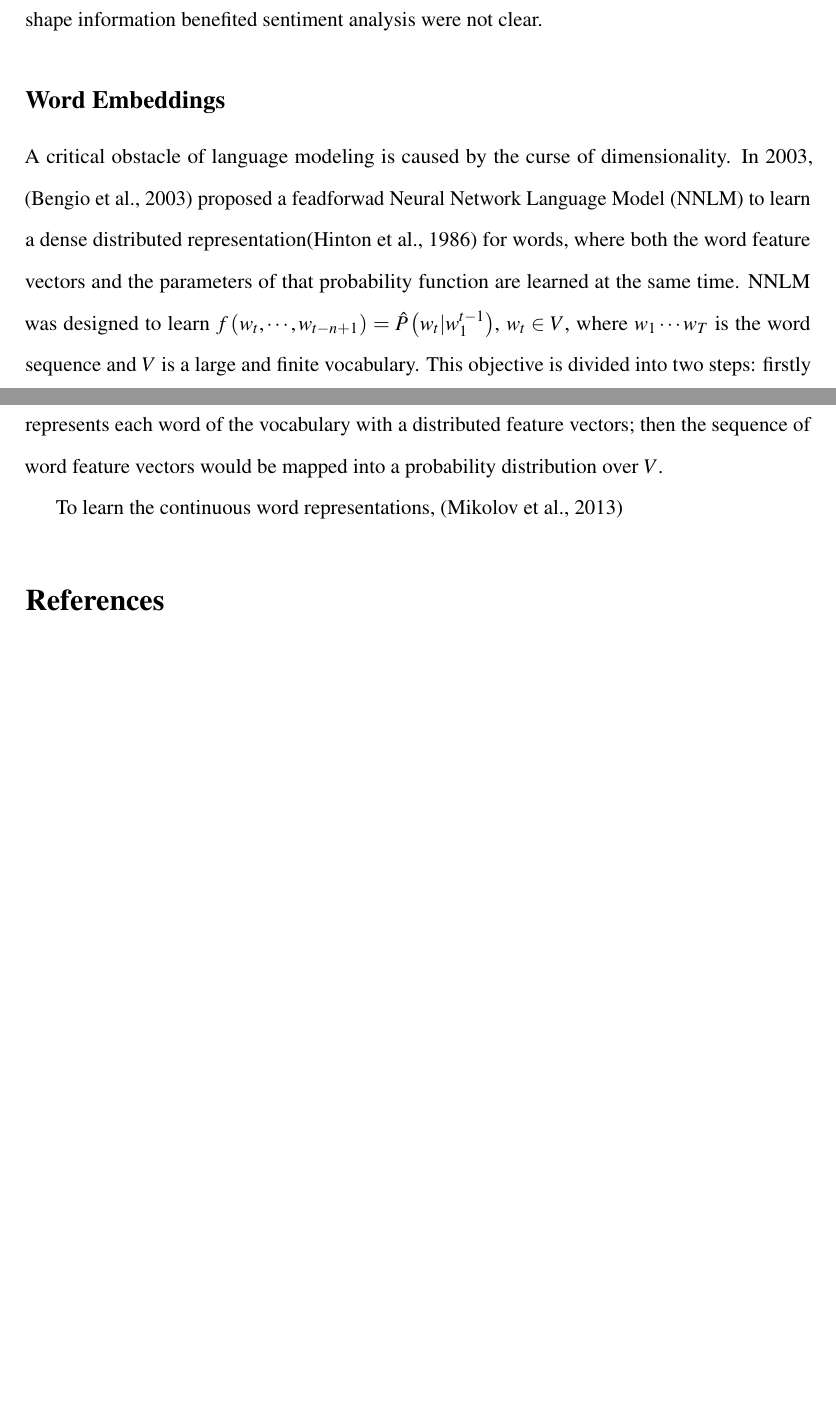
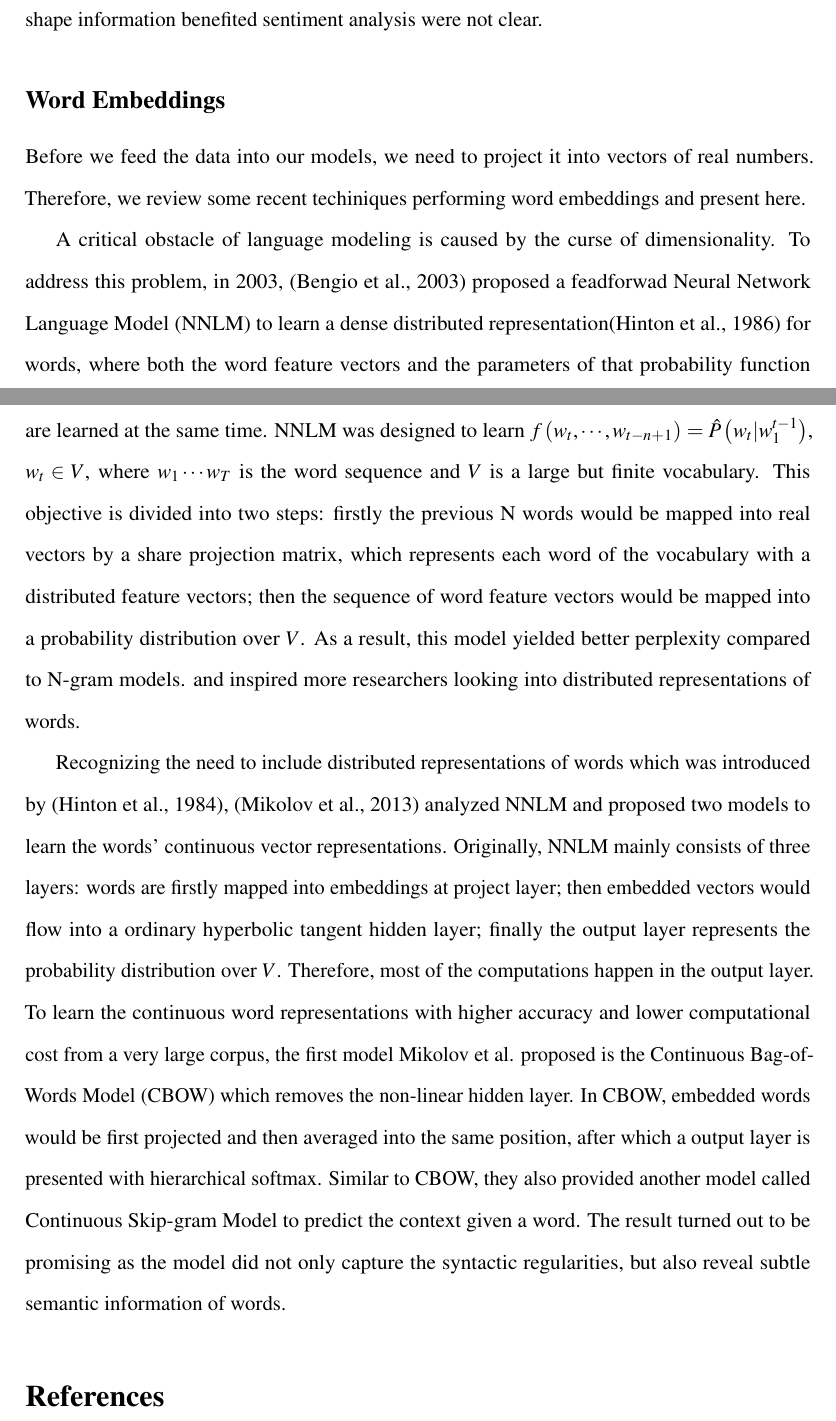
Before and after one commit to ShawnLYU/A-Hybrid-Approach-of-Insincere-Questions-Detection, a LaTeX document (report/csc2511.tex): two parts of pages 4 and 5 of 5 before the commit and two parts of pages 4 and 5 of 6 after it, joined at a grey line, cut so that both start at the same text, the shorter picture padded with empty space. Compiled offline with pdfLaTeX.

Commit message:
add word2vec review

```diff
--- a/report/csc2511.tex
+++ b/report/csc2511.tex
@@ -95,9 +95,12 @@ Compared to long texts that contain more contextual information, short texts sen
 
 
 \subsection*{Word Embeddings}
-A critical obstacle of language modeling is caused by the curse of dimensionality. In 2003, \citep{bengio2003neural} proposed a feadforwad Neural Network Language Model (NNLM) to learn a dense distributed representation\citep{hinton1986learning} for words, where both the word feature vectors and the parameters of that probability function are learned at the same time. NNLM was designed to learn $f \left( w _ { t } , \cdots , w _ { t - n + 1 } \right) = \hat { P } \left( w _ { t } | w _ { 1 } ^ { t - 1 } \right)$, $w _ { t } \in V$, where $w_1 \cdots w_T$ is the word sequence and $V$ is a large and finite vocabulary. This objective is divided into two steps: firstly the previous N words would be mapped into real vectors by a share projection matrix, which represents each word of the vocabulary with a distributed feature vectors; then the sequence of word feature vectors would be mapped into a probability distribution over $V$.
+Before we feed the data into our models, we need to project it into vectors of real numbers. Therefore, we review some recent techiniques performing word embeddings and present here.
 
-To learn the continuous word representations, \citep{mikolov2013efficient}
+A critical obstacle of language modeling is caused by the curse of dimensionality. To address this problem, in 2003, \citep{bengio2003neural} proposed a feadforwad Neural Network Language Model (NNLM) to learn a dense distributed representation\citep{hinton1986learning} for words, where both the word feature vectors and the parameters of that probability function are learned at the same time. NNLM was designed to learn $f \left( w _ { t } , \cdots , w _ { t - n + 1 } \right) = \hat { P } \left( w _ { t } | w _ { 1 } ^ { t - 1 } \right)$, $w _ { t } \in V$, where $w_1 \cdots w_T$ is the word sequence and $V$ is a large but finite vocabulary. This objective is divided into two steps: firstly the previous N words would be mapped into real vectors by a share projection matrix, which represents each word of the vocabulary with a distributed feature vectors; then the sequence of word feature vectors would be mapped into a probability distribution over $V$. As a result, this model yielded better perplexity compared to N-gram models. and inspired more researchers looking into distributed representations of words.
+
+Recognizing the need to include distributed representations of words which was introduced by \citep{hinton1984distributed}, \citep{mikolov2013efficient} analyzed NNLM and proposed two models to learn the words' continuous vector representations. Originally, NNLM mainly consists of three layers: words are firstly mapped into embeddings at project layer; then embedded vectors would flow into a ordinary hyperbolic tangent hidden layer; finally the output layer represents the probability distribution over $V$. Therefore, most of the computations happen in the output layer. To learn the continuous word representations with higher accuracy and lower computational cost from a very large corpus, the first model Mikolov et al. proposed is the Continuous Bag-of-Words Model (CBOW) which removes the non-linear hidden layer. In CBOW, embedded words would be first projected and then averaged into the same position, after which a output layer is presented with hierarchical softmax. Similar to CBOW, they also provided another model called Continuous Skip-gram Model to predict the context given a word. The result turned out to be promising as the model did not only capture the syntactic regularities, but also reveal subtle semantic information of words.
+
 
 
 
```
Also changed, not shown: docs/meetings.md (+2 -0 lines), report/csc2511.bib (+6 -1 lines).
